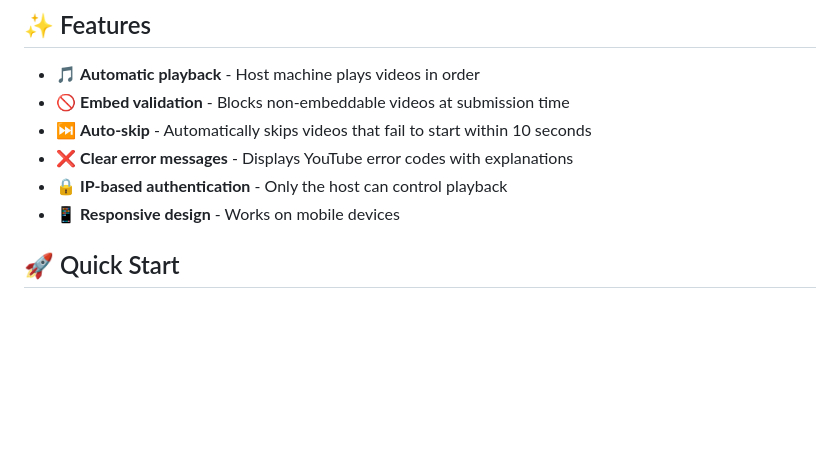
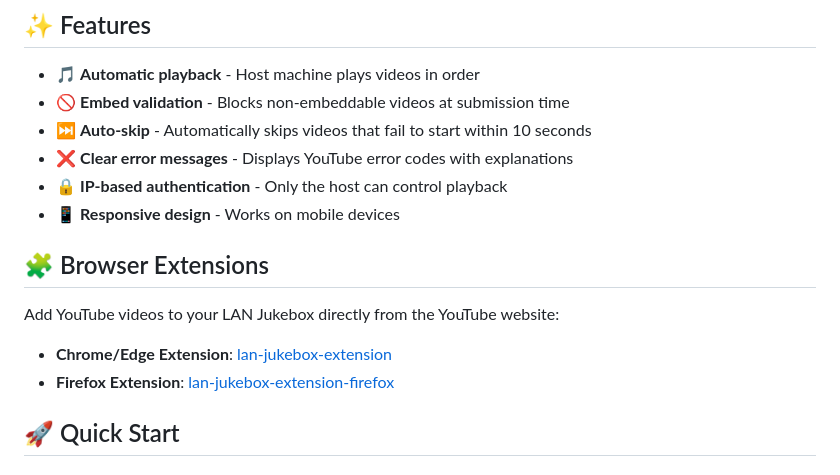
Before and after one commit to maribotto/lan-jukebox, a Markdown page: README.md, the part around the change. Drawn GitHub-style; blank space fills up the shorter version.

Commit message:
Add browser extension links to README
🤖 Generated with [Claude Code](https://claude.com/claude-code)

Co-Authored-By: Claude <noreply@anthropic.com>

```diff
--- a/README.md
+++ b/README.md
@@ -19,6 +19,13 @@ A web application that allows LAN party guests to add YouTube videos to a shared
 - ❌ **Clear error messages** - Displays YouTube error codes with explanations
 - 🔒 **IP-based authentication** - Only the host can control playback
 - 📱 **Responsive design** - Works on mobile devices
+
+## 🧩 Browser Extensions
+
+Add YouTube videos to your LAN Jukebox directly from the YouTube website:
+
+- **Chrome/Edge Extension**: [lan-jukebox-extension](https://github.com/maribotto/lan-jukebox-extension)
+- **Firefox Extension**: [lan-jukebox-extension-firefox](https://github.com/maribotto/lan-jukebox-extension-firefox)
 
 ## 🚀 Quick Start
 
```
